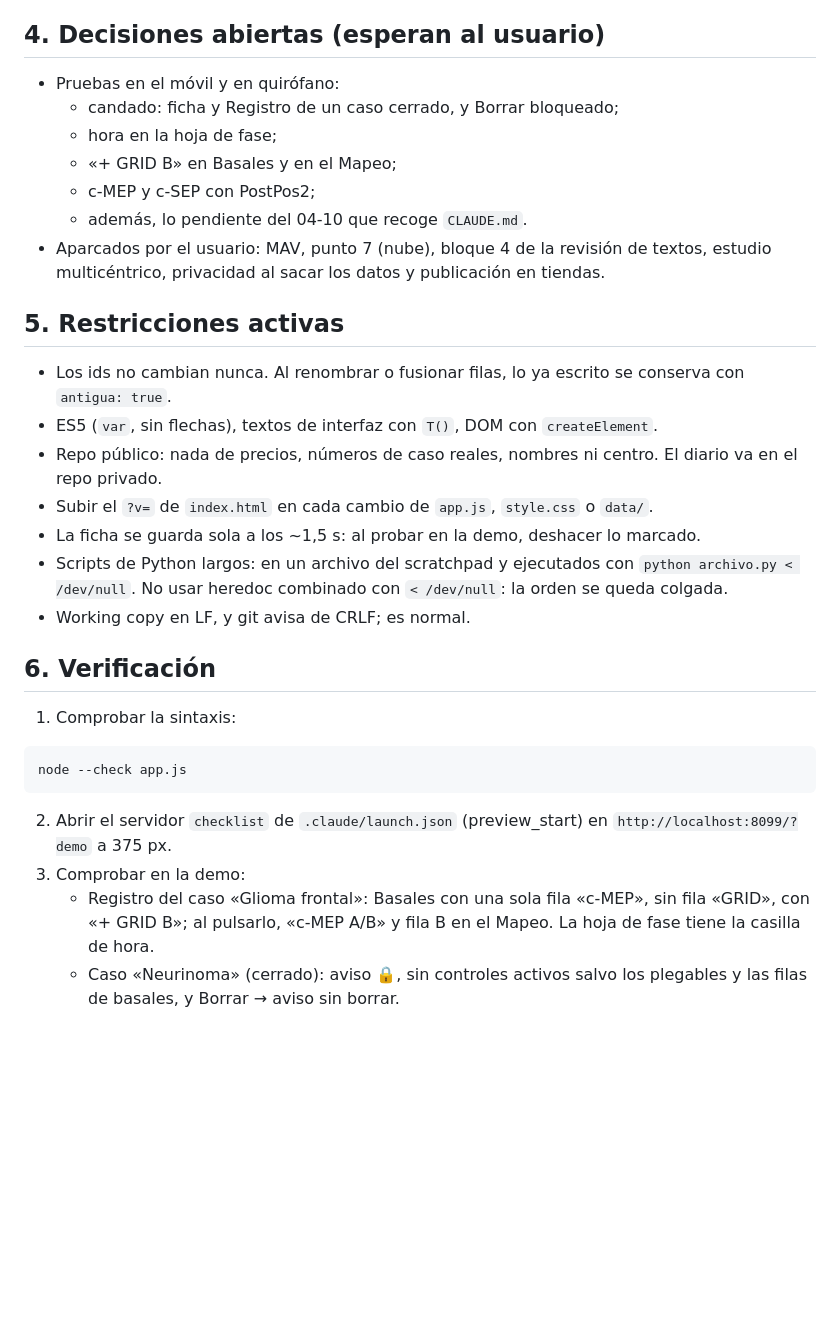
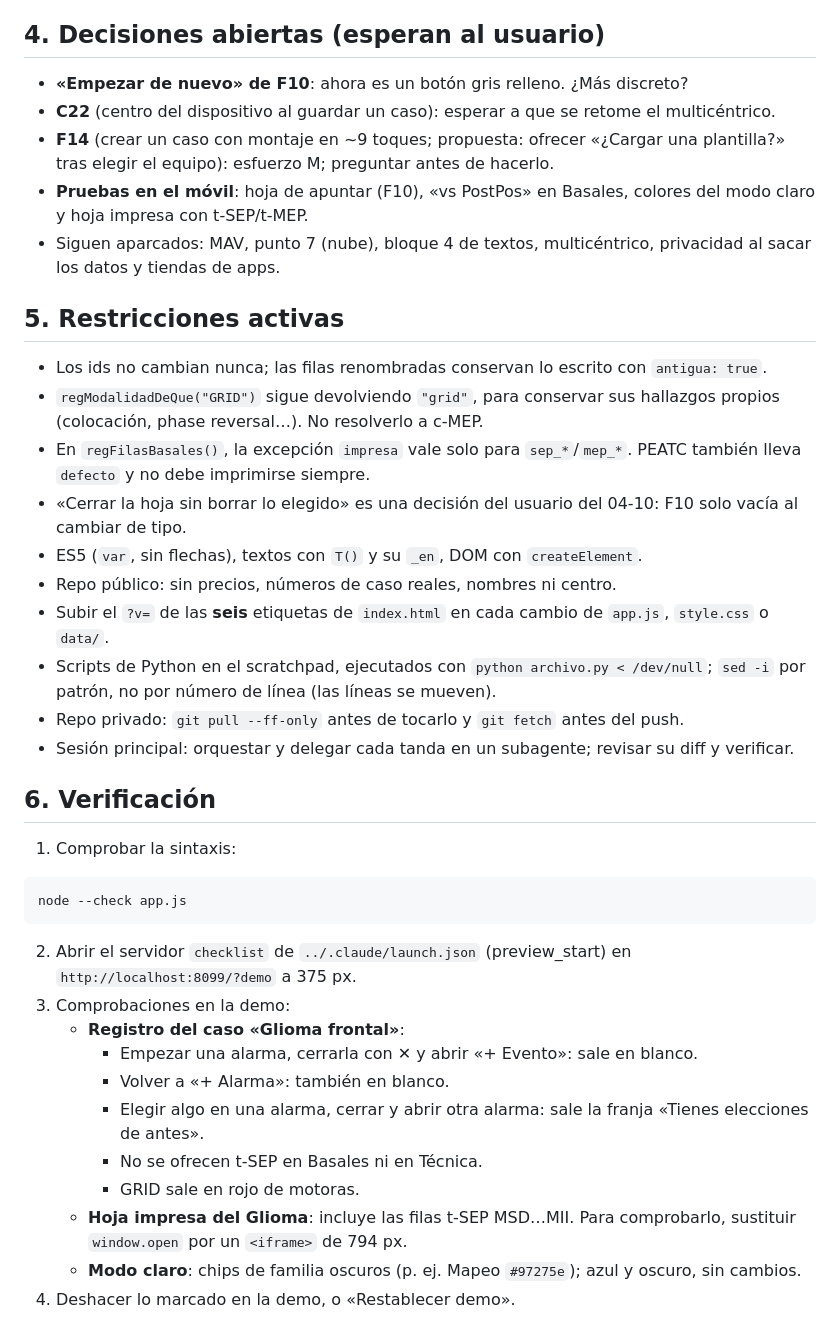
Before and after one commit to paniaguadediego-bit/checklist-mio-ionm, a Markdown page: HANDOFF.md, the part around one of its changes. Rendered like a GitHub page; blank space fills up the shorter version.

````diff
--- a/HANDOFF.md
+++ b/HANDOFF.md
@@ -39,23 +49,24 @@ Si el usuario no pide otra cosa, hacer **«actualiza todo»**:
 
 ## 4. Decisiones abiertas (esperan al usuario)
 
-- Pruebas en el móvil y en quirófano:
-  - candado: ficha y Registro de un caso cerrado, y Borrar bloqueado;
-  - hora en la hoja de fase;
-  - «+ GRID B» en Basales y en el Mapeo;
-  - c-MEP y c-SEP con PostPos2;
-  - además, lo pendiente del 04-10 que recoge `CLAUDE.md`.
-- Aparcados por el usuario: MAV, punto 7 (nube), bloque 4 de la revisión de textos, estudio multicéntrico, privacidad al sacar los datos y publicación en tiendas.
+- **«Empezar de nuevo» de F10**: ahora es un botón gris relleno. ¿Más discreto?
+- **C22** (centro del dispositivo al guardar un caso): esperar a que se retome el multicéntrico.
+- **F14** (crear un caso con montaje en ~9 toques; propuesta: ofrecer «¿Cargar una plantilla?» tras elegir el equipo): esfuerzo M; preguntar antes de hacerlo.
+- **Pruebas en el móvil**: hoja de apuntar (F10), «vs PostPos» en Basales, colores del modo claro y hoja impresa con t-SEP/t-MEP.
+- Siguen aparcados: MAV, punto 7 (nube), bloque 4 de textos, multicéntrico, privacidad al sacar los datos y tiendas de apps.
 
 ## 5. Restricciones activas
 
-- Los ids no cambian nunca. Al renombrar o fusionar filas, lo ya escrito se conserva con `antigua: true`.
-- ES5 (`var`, sin flechas), textos de interfaz con `T()`, DOM con `createElement`.
-- Repo público: nada de precios, números de caso reales, nombres ni centro. El diario va en el repo privado.
-- Subir el `?v=` de `index.html` en cada cambio de `app.js`, `style.css` o `data/`.
-- La ficha se guarda sola a los ~1,5 s: al probar en la demo, deshacer lo marcado.
-- Scripts de Python largos: en un archivo del scratchpad y ejecutados con `python archivo.py < /dev/null`. No usar heredoc combinado con `< /dev/null`: la orden se queda colgada.
-- Working copy en LF, y git avisa de CRLF; es normal.
+- Los ids no cambian nunca; las filas renombradas conservan lo escrito con `antigua: true`.
+- `regModalidadDeQue("GRID")` sigue devolviendo `"grid"`, para conservar sus hallazgos propios (colocación, phase reversal…). No resolverlo a c-MEP.
+- En `regFilasBasales()`, la excepción `impresa` vale solo para `sep_*`/`mep_*`. PEATC también lleva `defecto` y no debe imprimirse siempre.
+- «Cerrar la hoja sin borrar lo elegido» es una decisión del usuario del 04-10: F10 solo vacía al cambiar de tipo.
+- ES5 (`var`, sin flechas), textos con `T()` y su `_en`, DOM con `createElement`.
+- Repo público: sin precios, números de caso reales, nombres ni centro.
+- Subir el `?v=` de las **seis** etiquetas de `index.html` en cada cambio de `app.js`, `style.css` o `data/`.
+- Scripts de Python en el scratchpad, ejecutados con `python archivo.py < /dev/null`; `sed -i` por patrón, no por número de línea (las líneas se mueven).
+- Repo privado: `git pull --ff-only` antes de tocarlo y `git fetch` antes del push.
+- Sesión principal: orquestar y delegar cada tanda en un subagente; revisar su diff y verificar.
 
 ## 6. Verificación
 
@@ -65,7 +76,14 @@ Si el usuario no pide otra cosa, hacer **«actualiza todo»**:
 node --check app.js
 ```
 
-2. Abrir el servidor `checklist` de `.claude/launch.json` (preview_start) en `http://localhost:8099/?demo` a 375 px.
-3. Comprobar en la demo:
-   - Registro del caso «Glioma frontal»: Basales con una sola fila «c-MEP», sin fila «GRID», con «+ GRID B»; al pulsarlo, «c-MEP A/B» y fila B en el Mapeo. La hoja de fase tiene la casilla de hora.
-   - Caso «Neurinoma» (cerrado): aviso 🔒, sin controles activos salvo los plegables y las filas de basales, y Borrar → aviso sin borrar.
+2. Abrir el servidor `checklist` de `../.claude/launch.json` (preview_start) en `http://localhost:8099/?demo` a 375 px.
+3. Comprobaciones en la demo:
+   - **Registro del caso «Glioma frontal»**:
+     - Empezar una alarma, cerrarla con ✕ y abrir «+ Evento»: sale en blanco.
+     - Volver a «+ Alarma»: también en blanco.
+     - Elegir algo en una alarma, cerrar y abrir otra alarma: sale la franja «Tienes elecciones de antes».
+     - No se ofrecen t-SEP en Basales ni en Técnica.
+     - GRID sale en rojo de motoras.
+   - **Hoja impresa del Glioma**: incluye las filas t-SEP MSD…MII. Para comprobarlo, sustituir `window.open` por un `<iframe>` de 794 px.
+   - **Modo claro**: chips de familia oscuros (p. ej. Mapeo `#97275e`); azul y oscuro, sin cambios.
+4. Deshacer lo marcado en la demo, o «Restablecer demo».
````
Also changed, not shown: other parts of HANDOFF.md (+37 -27 lines).
